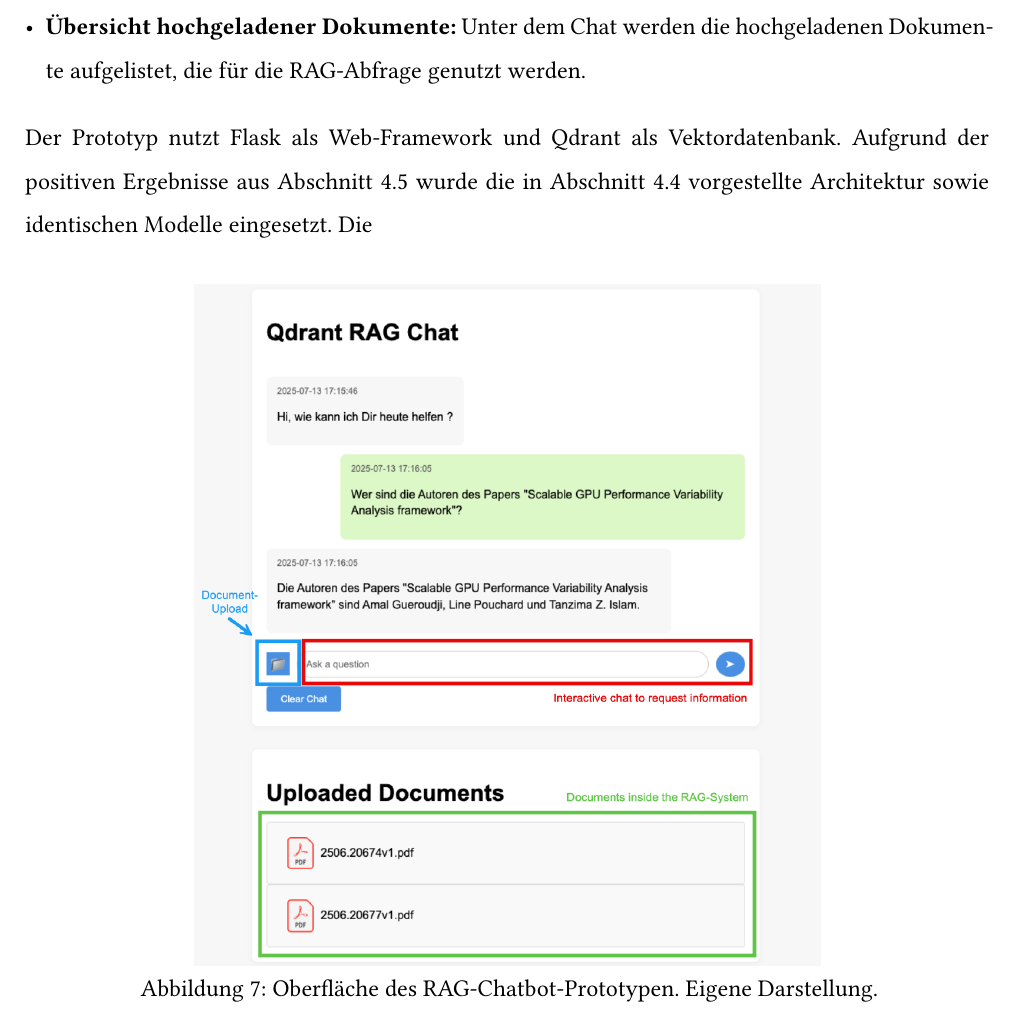
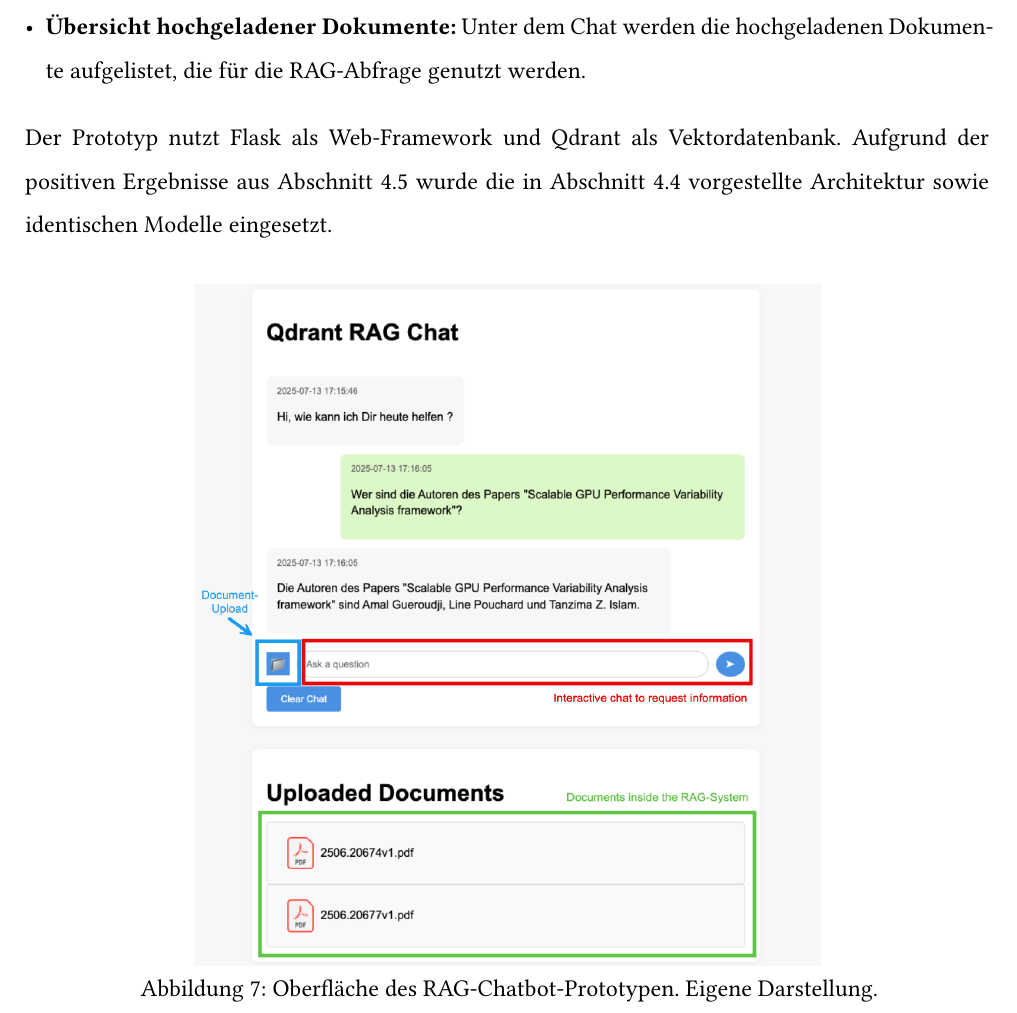
Before and after one commit to bennyhandball/Datenbanken, a Typst document (Typst/main.typ, which reads Typst/evaluation_and_deployment.typ): part of page 41 of 67, cut so that both start at the same text. Compiled offline with Typst 0.15; a missing font is replaced by an installed copy or a similar font.

Commit message:
fixed simple issue with article

```diff
--- a/Typst/evaluation_and_deployment.typ
+++ b/Typst/evaluation_and_deployment.typ
@@ -54,7 +54,7 @@
 - *Abfrage von Inhalten:* In einem Chat können Nutzer Fragen stellen, die das System mit Hilfe von #acr("RAG") beantwortet. Dabei werden relevante Dokumente aus der Vektordatenbank abgerufen und die Antworten generiert.
 - *Übersicht hochgeladener Dokumente:* Unter dem Chat werden die hochgeladenen Dokumente aufgelistet, die für die #acr("RAG")-Abfrage genutzt werden.
 
-Der Prototyp nutzt Flask als Web-Framework und Qdrant als Vektordatenbank. Aufgrund der positiven Ergebnisse aus @Evaluation wurde die in @Modelling vorgestellte Architektur sowie identischen Modelle eingesetzt. Die
+Der Prototyp nutzt Flask als Web-Framework und Qdrant als Vektordatenbank. Aufgrund der positiven Ergebnisse aus @Evaluation wurde die in @Modelling vorgestellte Architektur sowie identischen Modelle eingesetzt.
 
 #figure(caption:
 [Oberfläche des RAG-Chatbot-Prototypen. Eigene Darstellung.]
```
